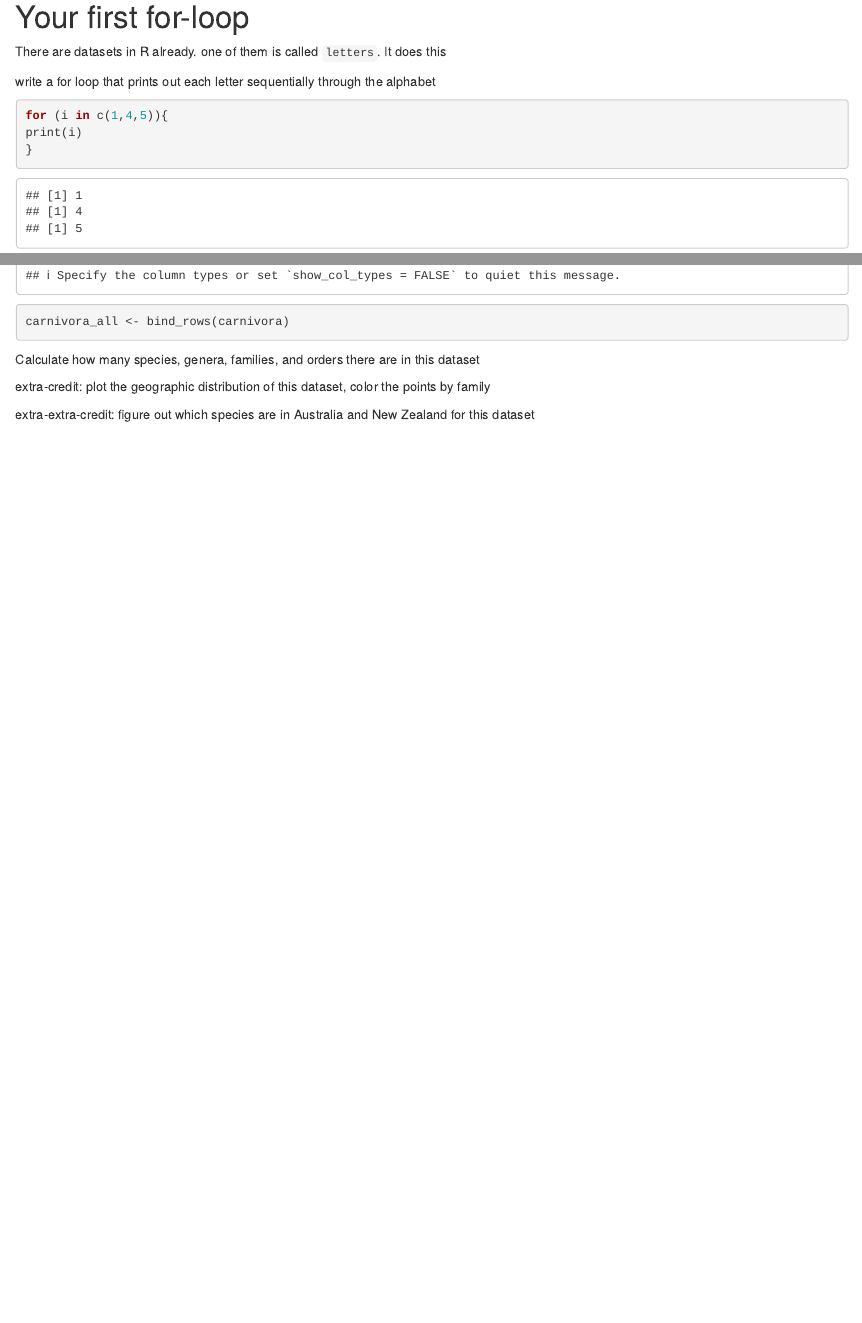
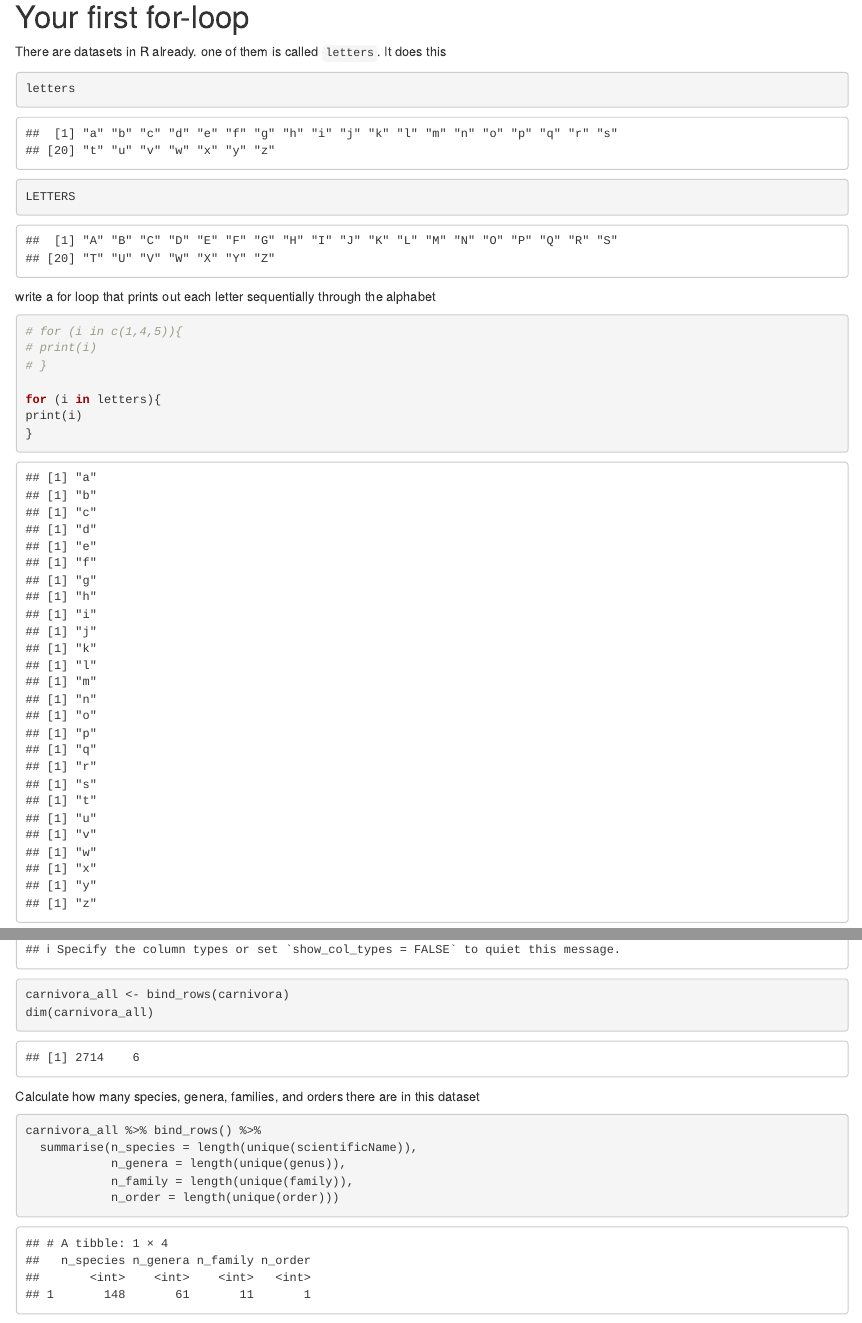
Before and after one commit to nicercode/2021_BEES_coding_intermediate, an R Markdown document (lessons/1-for_loops-answers.Rmd): the page in a window 1100 px wide, from 710 px down, and a second part further down, joined at a grey line. Rendered offline with R 4.5, knitr and Pandoc, with nearby package versions; some code elsewhere in the file could not run offline.

Commit message:
Added some easy answers, not the extra credit stuff though my spatial plotting is rusty

````diff
--- a/lessons/1-for_loops-answers.Rmd
+++ b/lessons/1-for_loops-answers.Rmd
@@ -3,7 +3,7 @@ title: "Introduction to for loops in R"
 author: Will Cornwell & Daniel Falster
 output: html_notebook
 editor_options:
-  chunk_output_type: inline
+  chunk_output_type: console
 ---
 
 # Introduction
@@ -30,18 +30,21 @@ There are datasets in R already.  one of them is called `letters`.  It does this
 
 
 ```{r}
+letters
 
+LETTERS
 ```
 
 write a for loop that prints out each letter sequentially through the alphabet
 
 ```{r}
+# for (i in c(1,4,5)){
+# print(i)
+# }
 
-for (i in c(1,4,5)){
+for (i in letters){
 print(i)
 }
-
-
 ```
 
 extra-credit: write a for loop that prints out every letter except `q`.  never liked `q` anyway.
@@ -89,14 +89,17 @@ for(i in 1:length(files)){
 }
 
 carnivora_all <- bind_rows(carnivora)
-
+dim(carnivora_all)
 ```
 
 Calculate how many species, genera, families, and orders there are in this dataset
 
 ```{r}
-
-
+carnivora_all %>% bind_rows() %>%
+  summarise(n_species = length(unique(scientificName)),
+            n_genera = length(unique(genus)),
+            n_family = length(unique(family)),
+            n_order = length(unique(order)))
 ```
 
 
````
Also changed, not shown: lessons/1-for_loops-answers.Rmd (13 more changed lines).
